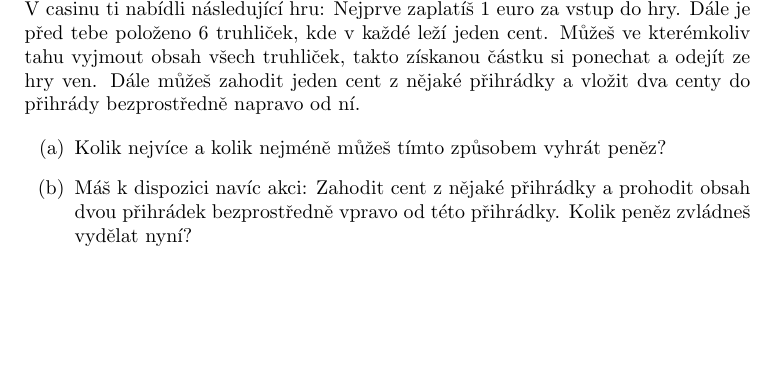
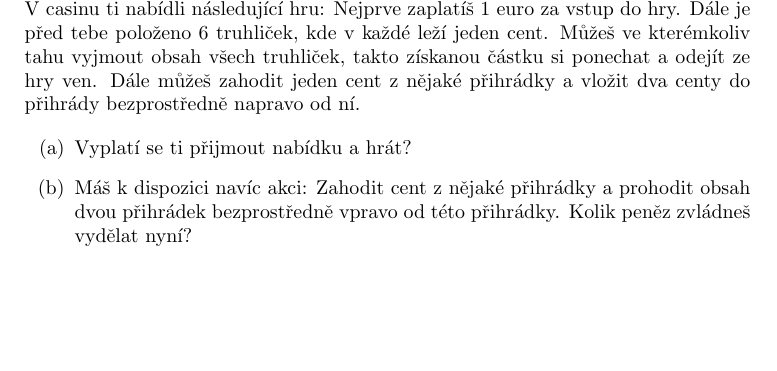
Before and after one commit to hartmaj2/25-26-diskretni-matematika, a LaTeX CV (Handouts/cv_navic.tex): part of the page, cut so that both start at the same text. Compiled offline with pdfLaTeX.

Commit message:
Update additional exercise and remove pdf

```diff
--- a/Handouts/cv_navic.tex
+++ b/Handouts/cv_navic.tex
@@ -53,7 +53,7 @@
 V casinu ti nabídli následující hru: Nejprve zaplatíš 1 euro za vstup do hry. Dále je před tebe položeno 6 truhliček, kde v každé leží jeden cent. Můžeš ve kterémkoliv tahu vyjmout obsah všech truhliček, takto získanou částku si ponechat a odejít ze hry ven. Dále můžeš zahodit jeden cent z nějaké přihrádky a vložit dva centy do přihrády bezprostředně napravo od ní.
 
 \begin{enumerate}[label=(\alph*)]
-\item Kolik nejvíce a kolik nejméně můžeš tímto způsobem vyhrát peněz?
+\item Vyplatí se ti přijmout nabídku a hrát?
 \item Máš k dispozici navíc akci: Zahodit cent z nějaké přihrádky a prohodit obsah dvou přihrádek bezprostředně vpravo od této přihrádky. Kolik peněz zvládneš vydělat nyní?
 \end{enumerate}
 
```
Also changed, not shown: Handouts/cv_navic.pdf (deleted).
